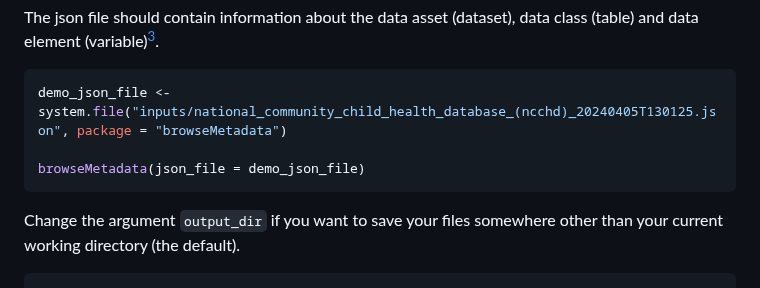
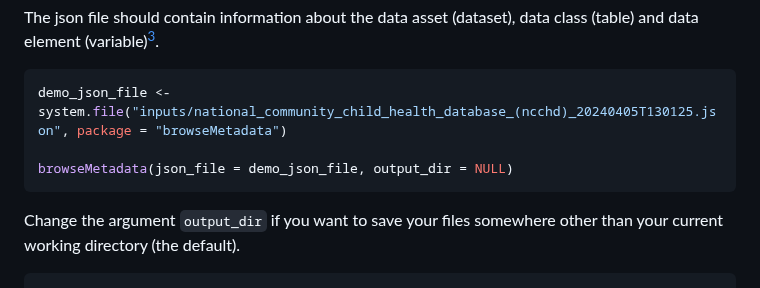
Before and after one commit to aim-rsf/browseMetadata, a Markdown page: README.md, the part around the change. Rendered like a GitHub page.

````diff
--- a/README.md
+++ b/README.md
@@ -70,7 +70,7 @@ The json file should contain information about the data asset (dataset), data cl
 ``` r
 demo_json_file <- system.file("inputs/national_community_child_health_database_(ncchd)_20240405T130125.json", package = "browseMetadata")
 
-browseMetadata(json_file = demo_json_file)
+browseMetadata(json_file = demo_json_file, output_dir = NULL)
 ```
 
 Change the argument `output_dir` if you want to save your files somewhere other than your current working directory (the default).
````
